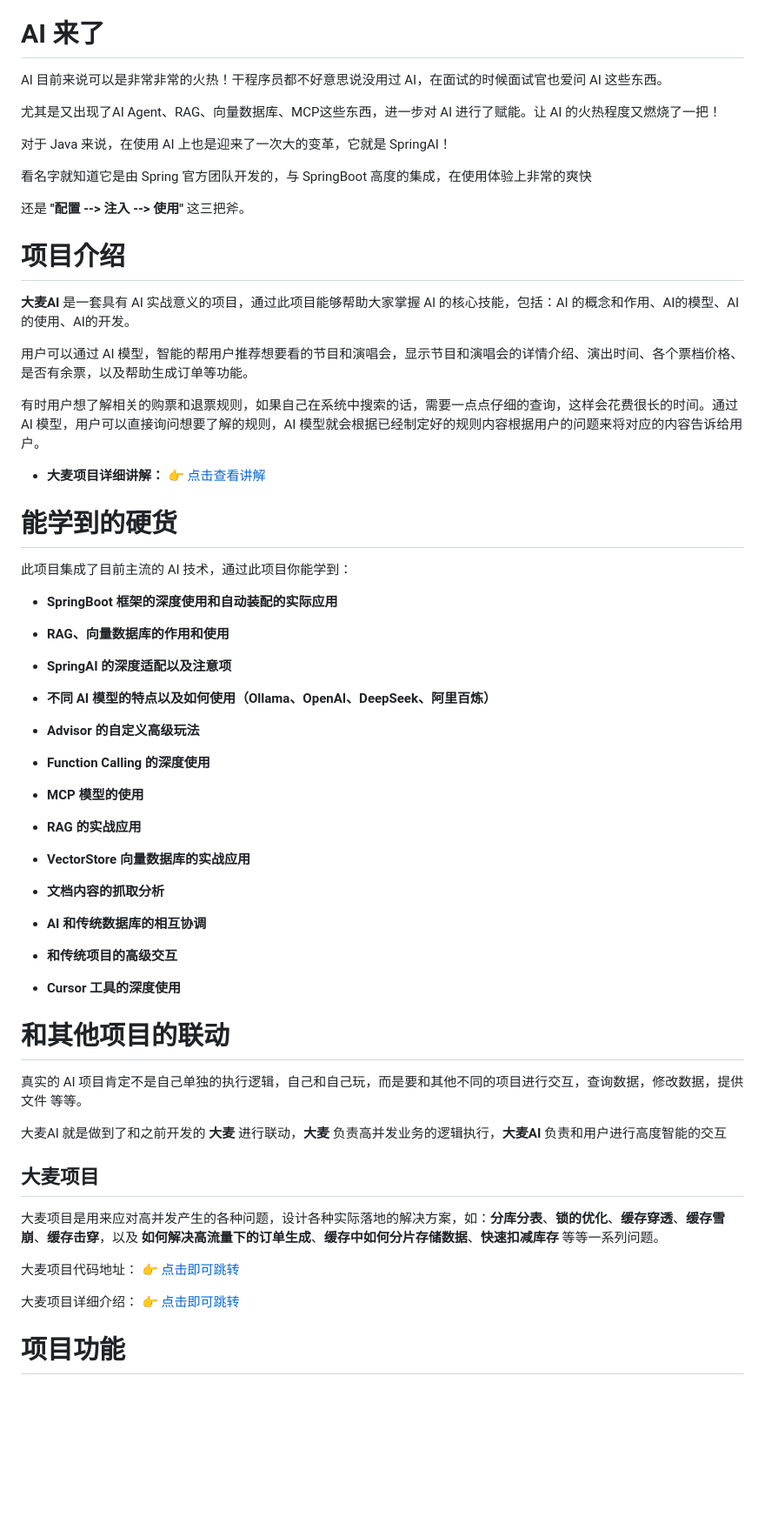
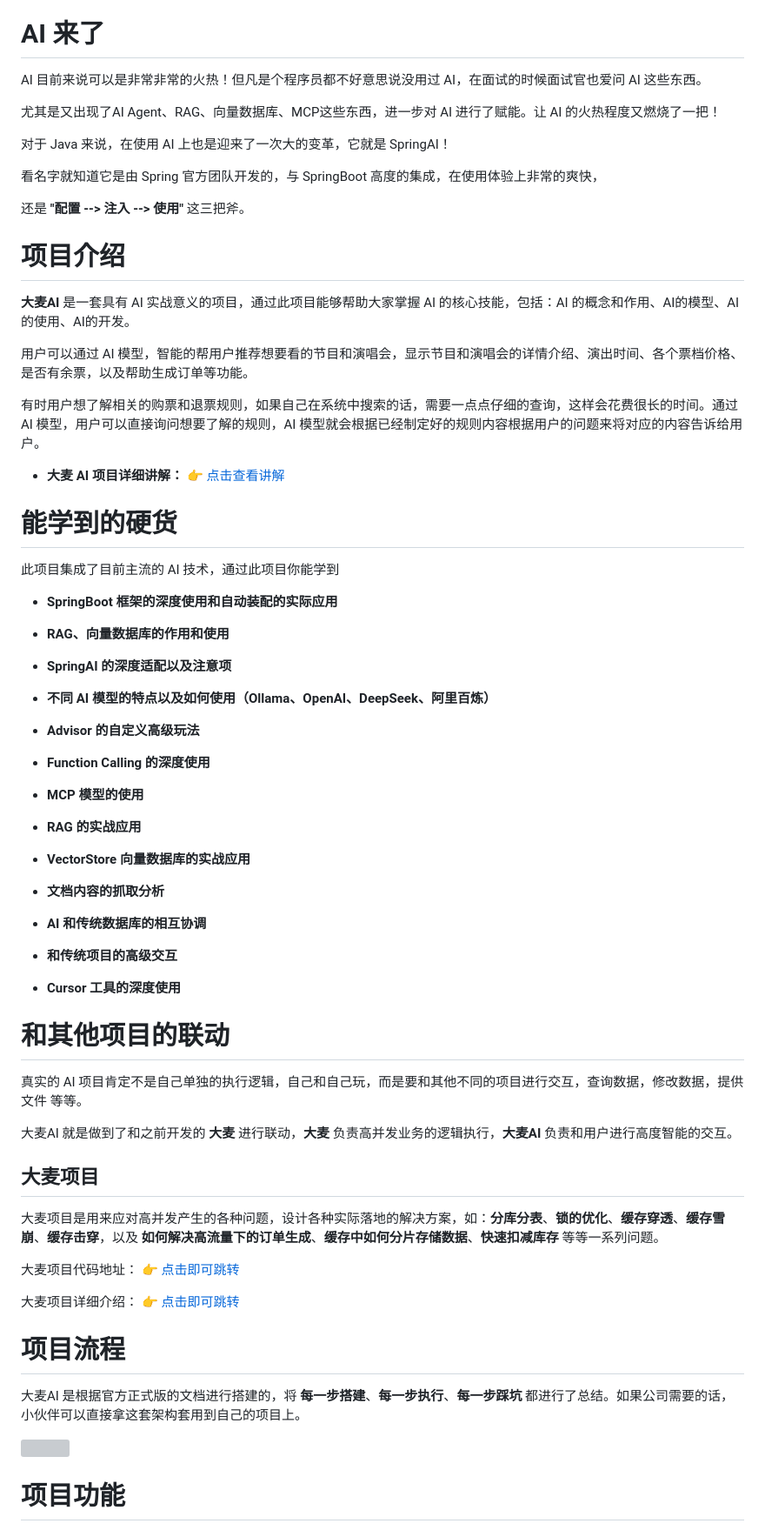
Before and after one commit to 11shcy/springai, a Markdown page: README.md, the part around the change. Shown at 87% size. GitHub-like rendering; blank space fills up the shorter version; grey boxes are pictures that could not be loaded.

Commit message:
修改文档内容

```diff
--- a/README.md
+++ b/README.md
@@ -2,13 +2,13 @@
 
 # AI 来了
 
-AI 目前来说可以是非常非常的火热！干程序员都不好意思说没用过 AI，在面试的时候面试官也爱问 AI 这些东西。
+AI 目前来说可以是非常非常的火热！但凡是个程序员都不好意思说没用过 AI，在面试的时候面试官也爱问 AI 这些东西。
 
 尤其是又出现了AI Agent、RAG、向量数据库、MCP这些东西，进一步对 AI 进行了赋能。让 AI 的火热程度又燃烧了一把！
 
 对于 Java 来说，在使用 AI 上也是迎来了一次大的变革，它就是 SpringAI！
 
-看名字就知道它是由 Spring 官方团队开发的，与 SpringBoot 高度的集成，在使用体验上非常的爽快
+看名字就知道它是由 Spring 官方团队开发的，与 SpringBoot 高度的集成，在使用体验上非常的爽快，
 
 还是 **"配置 --> 注入 --> 使用"** 这三把斧。
 
@@ -22,34 +22,63 @@ AI 目前来说可以是非常非常的火热！干程序员都不好意思说
 
 有时用户想了解相关的购票和退票规则，如果自己在系统中搜索的话，需要一点点仔细的查询，这样会花费很长的时间。通过 AI 模型，用户可以直接询问想要了解的规则，AI 模型就会根据已经制定好的规则内容根据用户的问题来将对应的内容告诉给用户。
 
-- **大麦项目详细讲解：** [👉 点击查看讲解](https://gitee.com/link?target=https%3A%2F%2Fwww.javaup.chat%2Fpages%2F83cf22%2F)
+- **大麦 AI 项目详细讲解：** [👉 点击查看讲解](https://gitee.com/link?target=https%3A%2F%2Fwww.javaup.chat%2Fpages%2F83cf22%2F)
 
 
 
 # 能学到的硬货
 
-此项目集成了目前主流的 AI 技术，通过此项目你能学到：
+此项目集成了目前主流的 AI 技术，通过此项目你能学到
+
+
 
 - **SpringBoot 框架的深度使用和自动装配的实际应用**
+
+
+
 - **RAG、向量数据库的作用和使用**
+
+
+
 - **SpringAI 的深度适配以及注意项**
+
+
+
 - **不同 AI 模型的特点以及如何使用（Ollama、OpenAI、DeepSeek、阿里百炼）**
+
+
 
 - **Advisor 的自定义高级玩法**
 
+
+
 - **Function Calling 的深度使用**
+
+
 
 - **MCP 模型的使用**
 
+
+
 - **RAG 的实战应用**
+
+
 
 - **VectorStore 向量数据库的实战应用**
 
+
+
 - **文档内容的抓取分析**
+
+
 
 - **AI 和传统数据库的相互协调**
 
+
+
 - **和传统项目的高级交互**
+
+
 
 - **Cursor 工具的深度使用**
 
@@ -59,7 +88,7 @@ AI 目前来说可以是非常非常的火热！干程序员都不好意思说
 
 真实的 AI 项目肯定不是自己单独的执行逻辑，自己和自己玩，而是要和其他不同的项目进行交互，查询数据，修改数据，提供文件 等等。
 
-大麦AI 就是做到了和之前开发的 **大麦** 进行联动，**大麦** 负责高并发业务的逻辑执行，**大麦AI** 负责和用户进行高度智能的交互
+大麦AI 就是做到了和之前开发的 **大麦** 进行联动，**大麦** 负责高并发业务的逻辑执行，**大麦AI** 负责和用户进行高度智能的交互。
 
 ## 大麦项目
 
@@ -71,7 +100,11 @@ AI 目前来说可以是非常非常的火热！干程序员都不好意思说
 
 大麦项目详细介绍： [👉 点击即可跳转](https://javaup.chat/pages/83cf22/)
 
+# 项目流程
 
+大麦AI 是根据官方正式版的文档进行搭建的，将 **每一步搭建**、**每一步执行**、**每一步踩坑** 都进行了总结。如果公司需要的话，小伙伴可以直接拿这套架构套用到自己的项目上。
+
+![](https://multimedia-javaup.cn/%E5%A4%A7%E9%BA%A6AI/%E6%9E%B6%E6%9E%84/%E5%A4%A7%E9%BA%A6AI%E6%B5%81%E7%A8%8B%E5%9B%BE.png)
 
 # 项目功能
 
```
